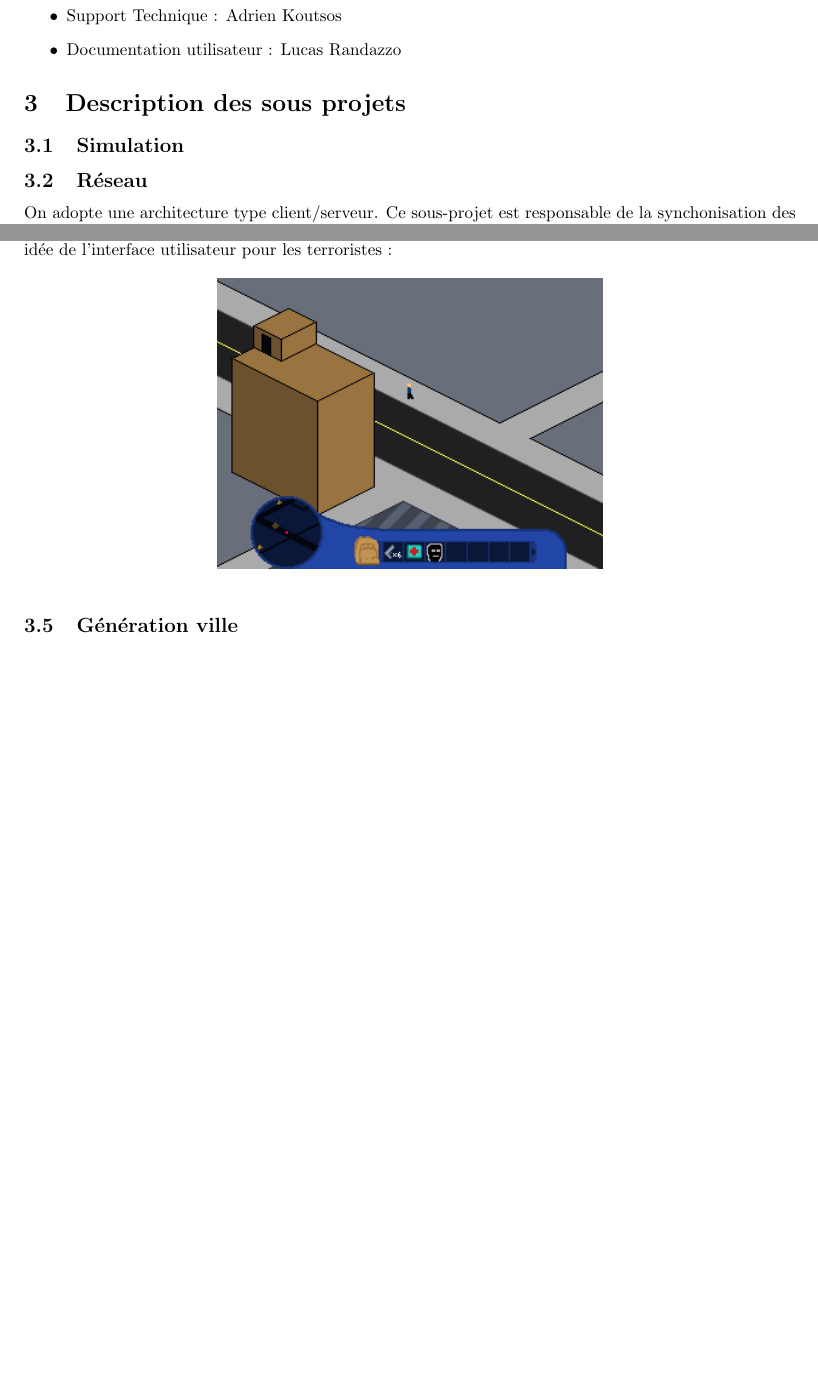
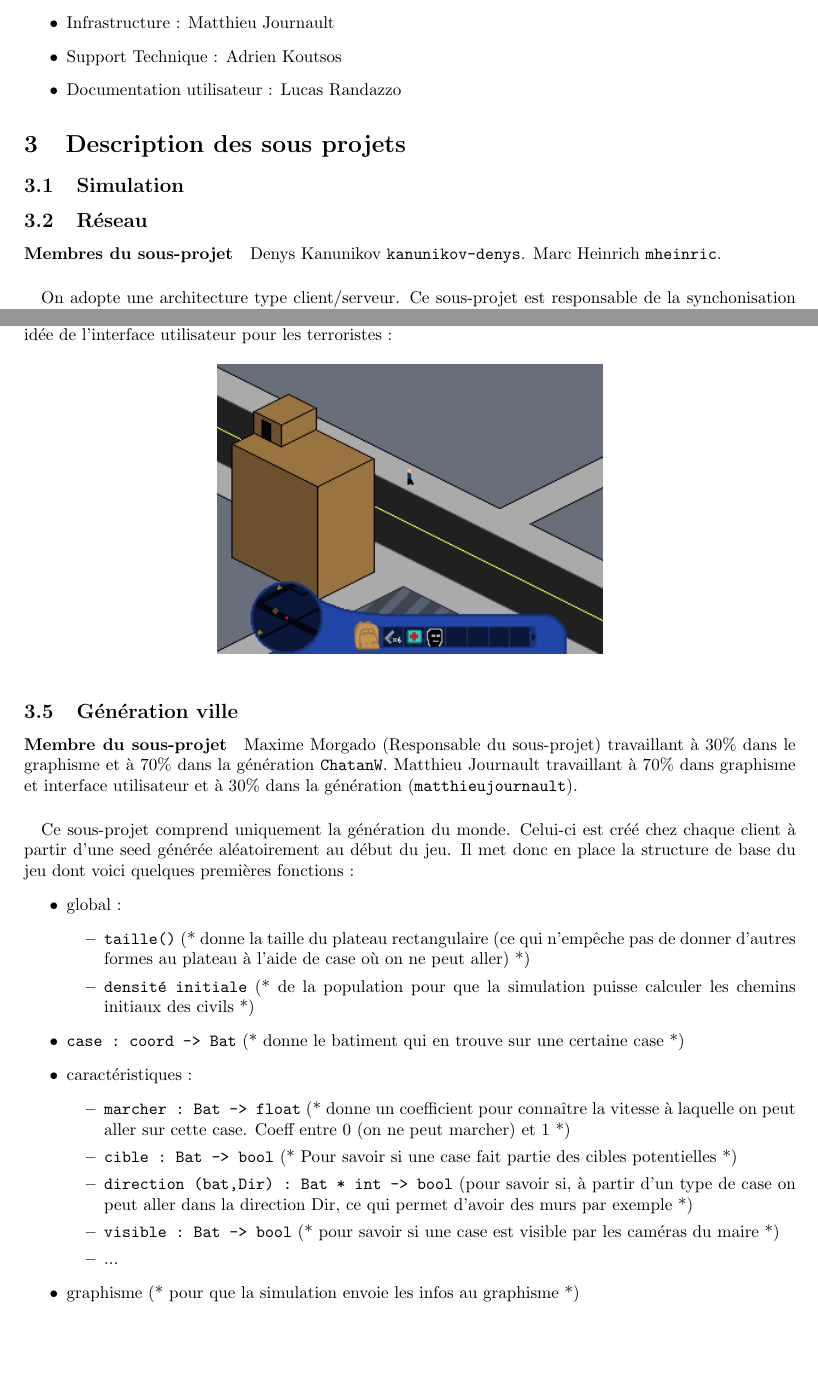
Before and after one commit to ProjetM1MPRI2013/central, a LaTeX document (delivrable/delivrable.tex): two parts of pages 3 and 4 of 6 before the commit and two parts of pages 3 and 5 of 8 after it, joined at a grey line, cut at the place of the change, the shorter picture padded with empty space. Compiled offline with pdfLaTeX.

Commit message:
added scenario

```diff
--- a/delivrable/delivrable.tex
+++ b/delivrable/delivrable.tex
@@ -216,6 +216,8 @@
 \section{Description des sous projets}
 \subsection{Simulation}
 \subsection{Réseau}
+\paragraph{Membres du sous-projet} Denys Kanunikov \verb!kanunikov-denys!. Marc Heinrich \verb!mheinric!.
+\paragraph{}
 On adopte une architecture type client/serveur. Ce sous-projet est responsable de la synchonisation des evenements et des données entre le serveur et les différents clients.
 
 Sur le serveur, on effectue tous les calculs liés à la simulation (positions des personnages par ex). Les résultats de ces calculs sont ensuite envoyés de temps en temps à tous les clients, qui mettent à jour les données dont ils disponsent.
@@ -255,6 +264,23 @@ Voici ci-dessous une première idée de l'interface utilisateur pour les terrori
 \end{figure}
 
 \subsection{Génération ville}
+\paragraph{Membre du sous-projet} Maxime Morgado (Responsable du sous-projet) travaillant à  $30\%$ dans le graphisme et à  $70\%$ dans la génération \verb!ChatanW!. Matthieu Journault travaillant à $70\%$ dans graphisme et interface utilisateur et à $30\%$ dans la génération (\verb!matthieujournault!).
+\paragraph{} Ce sous-projet comprend uniquement la génération du monde. Celui-ci est créé chez chaque client à partir d'une seed générée aléatoirement au début du jeu. Il met donc en place la structure de base du jeu dont voici quelques premières fonctions :
+\begin{itemize}
+\item global : \begin{itemize}
+	\item \verb!taille()! (* donne la taille du plateau rectangulaire (ce qui n'empêche pas de donner d'autres formes au plateau à l'aide de case où on ne peut aller) *)
+	\item \verb!densité initiale! (* de la population pour que la simulation puisse calculer les chemins initiaux des civils *)
+	\end{itemize}
+\item \verb!case : coord -> Bat! (* donne le batiment qui en trouve sur une certaine case *)
+\item caractéristiques : \begin{itemize}
+	\item \verb!marcher : Bat -> float! (* donne un coefficient pour connaître la vitesse à laquelle on peut aller sur cette case. Coeff entre 0 (on ne peut marcher) et 1 *)
+	\item \verb!cible : Bat -> bool! (* Pour savoir si une case fait partie des cibles potentielles *)
+	\item \verb!direction (bat,Dir) : Bat * int -> bool! (pour savoir si, à partir d'un type de case on peut aller dans la direction Dir, ce qui permet d'avoir des murs par exemple *)
+	\item \verb!visible : Bat -> bool! (* pour savoir si une case est visible par les caméras du maire *)
+	\item ...
+	\end{itemize}
+\item graphisme (* pour que la simulation envoie les infos au graphisme *)
+\end{itemize}
 \subsection{Musique}
 \paragraph{Membre du sous-projet} Melissa Riesner \verb!mriesner! (Responsable du sous-projet).Lucas Randazzo \verb!MrKulu! travaillant à $40\%$ dans la musique et à $60\%$ dans le graphisme.
 \paragraph{Rôle}
```
Also changed, not shown: delivrable/delivrable.tex (7 more changed lines).
